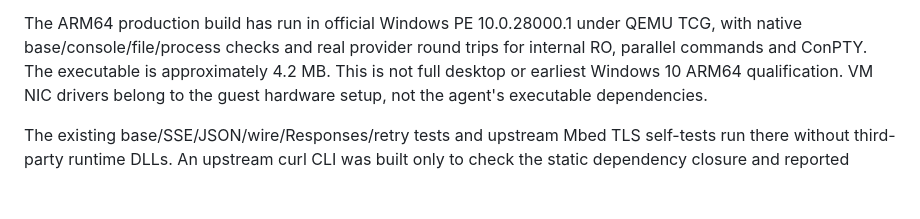
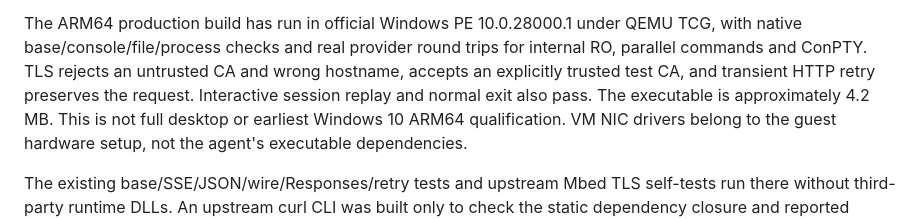
Before and after one commit to snajpa/snajpagent, a Markdown page: DEPENDENCIES.md, the part around the change. GitHub-like rendering; blank space fills up the shorter version.

Commit message:
Document actual ARM64 TLS retry and session lifecycle checks

```diff
--- a/DEPENDENCIES.md
+++ b/DEPENDENCIES.md
@@ -129,7 +129,10 @@ autotools and Gnulib probes use their actual pthread link flags.
 
 The ARM64 production build has run in official Windows PE 10.0.28000.1 under
 QEMU TCG, with native base/console/file/process checks and real provider
-round trips for internal RO, parallel commands and ConPTY. The executable is
+round trips for internal RO, parallel commands and ConPTY. TLS rejects an
+untrusted CA and wrong hostname, accepts an explicitly trusted test CA, and
+transient HTTP retry preserves the request. Interactive session replay and
+normal exit also pass. The executable is
 approximately 4.2 MB. This is not full desktop or earliest Windows 10 ARM64
 qualification. VM NIC drivers belong to the guest hardware setup, not the
 agent's executable dependencies.
```
